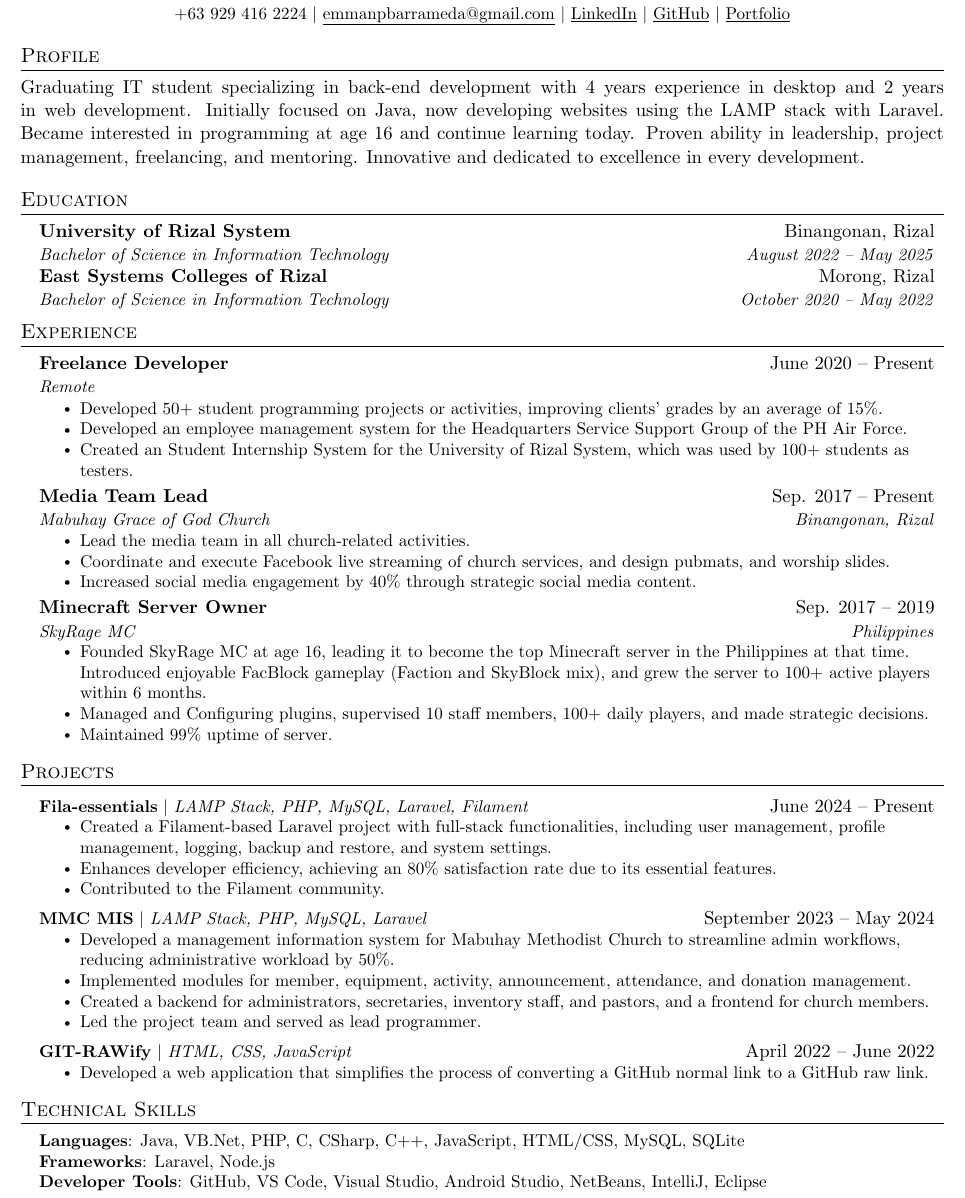
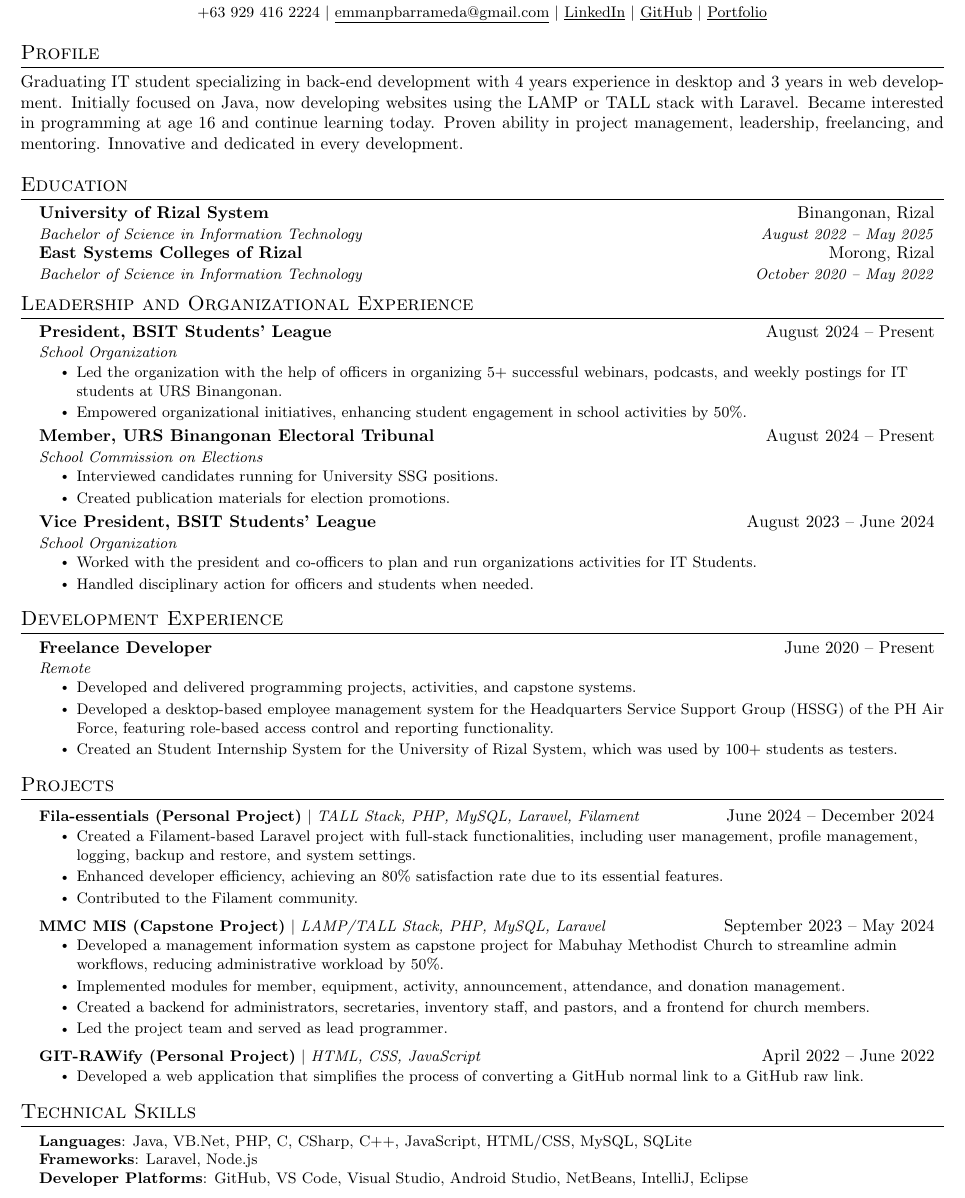
Before and after one commit to emmanpbarrameda/EMMANPBARRAMEDA_RESUME, a LaTeX CV (RESUME/main.tex): part of the page, cut so that both start at the same text. Compiled offline with pdfLaTeX.

Commit message:
v3 Added

```diff
--- a/RESUME/main.tex
+++ b/RESUME/main.tex
@@ -5,7 +5,7 @@
 % License : MIT
 %------------------------
 
-\documentclass[letterpaper,11pt]{article}
+\documentclass[legal,10pt]{article}
 
 \usepackage{latexsym}
 \usepackage[empty]{fullpage}
@@ -134,7 +134,7 @@
 %-----------PROFILE-----------
 \section{Profile}
 \begin{justify}
-Graduating IT student specializing in back-end development with 4 years experience in desktop and 2 years in web development. Initially focused on Java, now developing websites using the LAMP stack with Laravel. Became interested in programming at age 16 and continue learning today. Proven ability in leadership, project management, freelancing, and mentoring. Innovative and dedicated to excellence in every development.
+Graduating IT student specializing in back-end development with 4 years experience in desktop and 3 years in web development. Initially focused on Java, now developing websites using the LAMP or TALL stack with Laravel. Became interested in programming at age 16 and continue learning today. Proven ability in project management, leadership, freelancing, and mentoring. Innovative and dedicated in every development.
 \end{justify}
 
 
@@ -153,8 +153,49 @@ Graduating IT student specializing in back-end development with 4 years experien
   \resumeSubHeadingListEnd
 
 
+
+
+%-----------LEADERSHIP EXPERIENCE-----------
+\section{Leadership and Organizational Experience}
+  \resumeSubHeadingListStart
+
+    \resumeSubheading
+      {\href{https://www.facebook.com/photo/?fbid=479221431599846}
+      {President, BSIT Students' League}}
+      {August 2024 -- Present}
+      {School Organization}{}
+      \resumeItemListStart
+        \resumeItem{Led the organization with the help of officers in organizing 5+ successful webinars, podcasts, and weekly postings for IT students at URS Binangonan.}
+        \resumeItem{Empowered organizational initiatives, enhancing student engagement in school activities by 50\%.}
+      \resumeItemListEnd
+
+    \resumeSubheading
+      {\href{https://www.facebook.com/photo/?fbid=122141504498280266}
+      {Member, URS Binangonan Electoral Tribunal}}
+      {August 2024 -- Present}
+      {School Commission on Elections}{}
+      \resumeItemListStart
+        \resumeItem{Interviewed candidates running for University SSG positions.}
+        \resumeItem{Created publication materials for election promotions.}
+      \resumeItemListEnd
+
+    \resumeSubheading
+      {\href{https://www.facebook.com/photo/?fbid=289764900545501}
+      {Vice President, BSIT Students' League}}
+      {August 2023 -- June 2024}
+      {School Organization}{}
+      \resumeItemListStart
+        \resumeItem{Worked with the president and co-officers to plan and run organizations activities for IT Students.}
+        \resumeItem{Handled disciplinary action for officers and students when needed.}
+      \resumeItemListEnd
+
+  \resumeSubHeadingListEnd
+
+
+
+
 %-----------EXPERIENCE-----------
-\section{Experience}
+\section{Development Experience}
   \resumeSubHeadingListStart
 
     % \resumeSubheading
@@ -170,29 +211,29 @@ Graduating IT student specializing in back-end development with 4 years experien
       {Freelance Developer}{June 2020 -- Present}
       {Remote}{}
       \resumeItemListStart
-        \resumeItem{Developed 50+ student programming projects or activities, improving clients' grades by an average of 15\%.}
-        \resumeItem{Developed an employee management system for the Headquarters Service Support Group of the PH Air Force.}
+        \resumeItem{Developed and delivered programming projects, activities, and capstone systems.}
+        \resumeItem{Developed a desktop-based employee management system for the Headquarters Service Support Group (HSSG) of the PH Air Force, featuring role-based access control and reporting functionality.}
         \resumeItem{Created an Student Internship System for the University of Rizal System, which was used by 100+ students as testers.}
       \resumeItemListEnd
 
-    \resumeSubheading
-      {Media Team Lead}{Sep. 2017 -- Present}
-      {Mabuhay Grace of God Church}{Binangonan, Rizal}
-      \resumeItemListStart
-        \resumeItem{Lead the media team in all church-related activities.}
-        \resumeItem{Coordinate and execute Facebook live streaming of church services, and design pubmats, and worship slides.}
-        \resumeItem{Increased social media engagement by 40\% through strategic social media content.}
-      \resumeItemListEnd
 
-    \resumeSubheading
-      {Minecraft Server Owner}{Sep. 2017 -- 2019}
-      {SkyRage MC}{Philippines}
-      \resumeItemListStart
-        \resumeItem{Founded SkyRage MC at age 16, leading it to become the top Minecraft server in the Philippines at that time. Introduced enjoyable FacBlock gameplay (Faction and SkyBlock mix), and grew the server to 100+ active players within 6 months.}
-        \resumeItem{Managed and Configuring plugins, supervised 10 staff members, 100+ daily players, and made strategic decisions.}
-        \resumeItem{Maintained 99\% uptime of server.}
+    % \resumeSubheading
+    %   {Media Team Lead}{Sep. 2017 -- Present}
+    %   {Mabuhay Grace of God Church}{Binangonan, Rizal}
+    %   \resumeItemListStart
+    %     \resumeItem{Lead the media team in all church-related activities.}
+    %     \resumeItem{Coordinate and execute Facebook live streaming of church services, and design pubmats, and worship slides.}
+    %     \resumeItem{Increased social media engagement by 40\% through strategic social media content.}
+    %   \resumeItemListEnd
 
-      \resumeItemListEnd
+    % \resumeSubheading
+    %   {Minecraft Server Owner}{Sep. 2017 -- 2019}
+    %   {SkyRage MC}{Philippines}
+    %   \resumeItemListStart
+    %     \resumeItem{Founded SkyRage MC at age 16, leading it to become the top Minecraft server in the Philippines at that time. Introduced enjoyable FacBlock gameplay (Faction and SkyBlock mix), and grew the server to 100+ active players within 6 months.}
+    %     \resumeItem{Managed and Configuring plugins, supervised 10 staff members, 100+ daily players, and made strategic decisions.}
+    %     \resumeItem{Maintained 99\% uptime of server.}
+    %   \resumeItemListEnd
 
 
 % -----------Multiple Positions Heading-----------
@@ -214,32 +266,32 @@ Graduating IT student specializing in back-end development with 4 years experien
     \resumeSubHeadingListStart
 
     \resumeProjectHeading
-      {\textbf{Fila-essentials} $|$ \emph{LAMP Stack, PHP, MySQL, Laravel, Filament}}{June 2024 -- Present}
+      {\href{https://filamentphp.com/plugins}
+      {\textbf{Fila-essentials (Personal Project)} $|$ \emph{TALL Stack, PHP, MySQL, Laravel, Filament}}}{June 2024 -- December 2024}
       \resumeItemListStart
-		\resumeItem{Created a Filament-based Laravel project with full-stack functionalities, including user management, profile management, logging, backup and restore, and system settings.}
-        \resumeItem{Enhances developer efficiency, achieving an 80\% satisfaction rate due to its essential features.}
+        \resumeItem{Created a Filament-based Laravel project with full-stack functionalities, including user management, profile management, logging, backup and restore, and system settings.}
+        \resumeItem{Enhanced developer efficiency, achieving an 80\% satisfaction rate due to its essential features.}
         \resumeItem{Contributed to the Filament community.}
       \resumeItemListEnd
 
     \resumeProjectHeading
-      {\textbf{MMC MIS} $|$ \emph{LAMP Stack, PHP, MySQL, Laravel}}{September 2023 -- May 2024}
+      {\href{https://mmchurch.online}
+      {\textbf{MMC MIS (Capstone Project)} $|$ \emph{LAMP/TALL Stack, PHP, MySQL, Laravel}}}{September 2023 -- May 2024}
       \resumeItemListStart
-        \resumeItem{Developed a management information system for Mabuhay Methodist Church to streamline admin workflows, reducing administrative workload by 50\%.}
+        \resumeItem{Developed a management information system as capstone project for Mabuhay Methodist Church to streamline admin workflows, reducing administrative workload by 50\%.}
         \resumeItem{Implemented modules for member, equipment, activity, announcement, attendance, and donation management.}
         \resumeItem{Created a backend for administrators, secretaries, inventory staff, and pastors, and a frontend for church members.}
-        % \resumeItem{Collaborated with church staff on feature suggestions and feedback.}
         \resumeItem{Led the project team and served as lead programmer.}
       \resumeItemListEnd
 
       \resumeProjectHeading
-          {\textbf{GIT-RAWify} $|$ \emph{HTML, CSS, JavaScript}}{April 2022 -- June 2022}
-          \resumeItemListStart
-            \resumeItem{Developed a web application that simplifies the process of converting a GitHub normal link to a GitHub raw link.}
-          \resumeItemListEnd
+          {\href{https://git-rawify.vercel.app/}
+          {\textbf{GIT-RAWify (Personal Project)} $|$ \emph{HTML, CSS, JavaScript}}}{April 2022 -- June 2022}
+            \resumeItemListStart
+                \resumeItem{Developed a web application that simplifies the process of converting a GitHub normal link to a GitHub raw link.}
+            \resumeItemListEnd
 
     \resumeSubHeadingListEnd
-
-
 
 %
 %-----------TECHNICAL SKILLS-----------
@@ -248,7 +300,7 @@ Graduating IT student specializing in back-end development with 4 years experien
     \small{\item{
      \textbf{Languages}{: Java, VB.Net, PHP, C, CSharp, C++, JavaScript, HTML/CSS, MySQL, SQLite} \\
      \textbf{Frameworks}{: Laravel, Node.js} \\
-     \textbf{Developer Tools}{: GitHub, VS Code, Visual Studio, Android Studio, NetBeans, IntelliJ, Eclipse} \\
+     \textbf{Developer Platforms}{: GitHub, VS Code, Visual Studio, Android Studio, NetBeans, IntelliJ, Eclipse} \\
      % \textbf{Libraries}{: pandas, NumPy, Matplotlib}
     }}
  \end{itemize}
```
Also changed, not shown: RESUME/EMMANPBARRAMEDA_RESUME.pdf, RESUME/main.tex (11 more changed lines).
